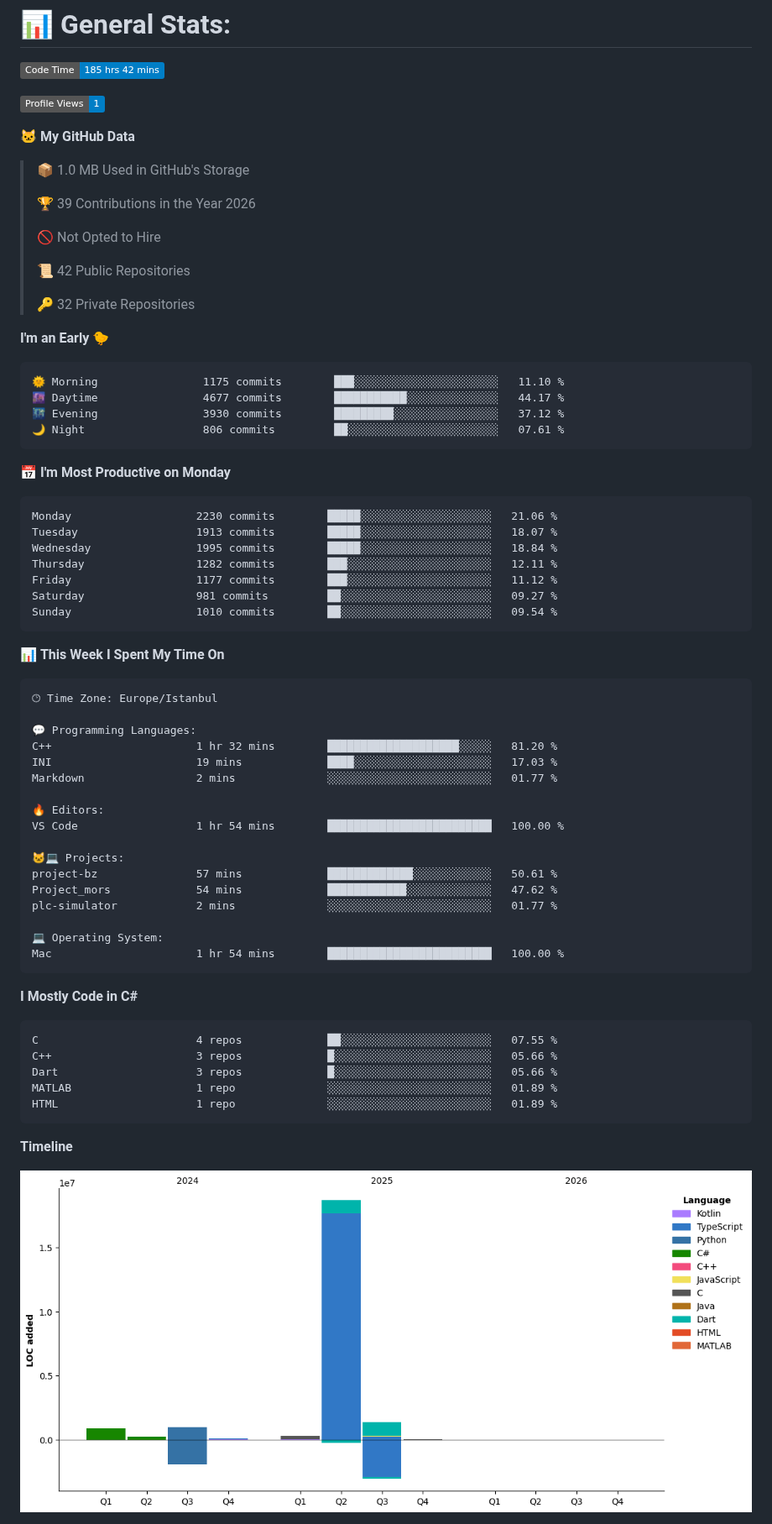
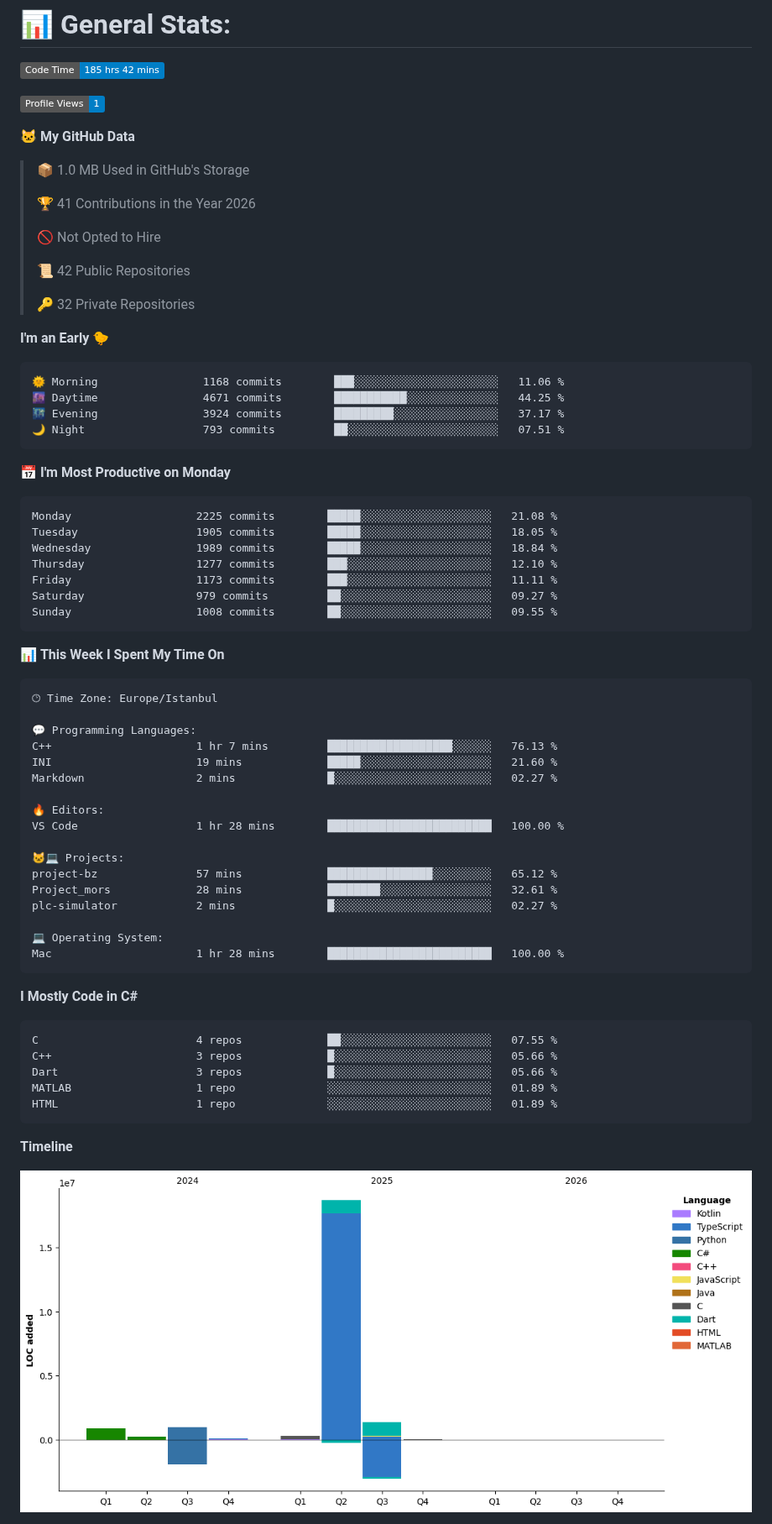
Before and after one commit to selcukdinc/selcukdinc, a Markdown page: README.md, the part around one of its changes. Shown at 84% size. Rendered like a GitHub page; pictures changed too: assets/bar_graph.png; badges without logos.

Commit message:
Updated with Dev Metrics

````diff
--- a/README.md
+++ b/README.md
@@ -39,7 +39,7 @@ I'm student of EEE second grade in Selcuk University<br>I'm interested codes and
 
 > 📦 1.0 MB Used in GitHub's Storage
  >
-> 🏆 39 Contributions in the Year 2026
+> 🏆 41 Contributions in the Year 2026
  >
 > 🚫 Not Opted to Hire
  >
@@ -50,21 +50,21 @@ I'm student of EEE second grade in Selcuk University<br>I'm interested codes and
 **I'm an Early 🐤**
 
 ```text
-🌞 Morning                1175 commits        ███░░░░░░░░░░░░░░░░░░░░░░   11.10 %
-🌆 Daytime                4677 commits        ███████████░░░░░░░░░░░░░░   44.17 %
-🌃 Evening                3930 commits        █████████░░░░░░░░░░░░░░░░   37.12 %
-🌙 Night                  806 commits         ██░░░░░░░░░░░░░░░░░░░░░░░   07.61 %
+🌞 Morning                1168 commits        ███░░░░░░░░░░░░░░░░░░░░░░   11.06 %
+🌆 Daytime                4671 commits        ███████████░░░░░░░░░░░░░░   44.25 %
+🌃 Evening                3924 commits        █████████░░░░░░░░░░░░░░░░   37.17 %
+🌙 Night                  793 commits         ██░░░░░░░░░░░░░░░░░░░░░░░   07.51 %
 ```
 📅 **I'm Most Productive on Monday**
 
 ```text
-Monday                   2230 commits        █████░░░░░░░░░░░░░░░░░░░░   21.06 %
-Tuesday                  1913 commits        █████░░░░░░░░░░░░░░░░░░░░   18.07 %
-Wednesday                1995 commits        █████░░░░░░░░░░░░░░░░░░░░   18.84 %
-Thursday                 1282 commits        ███░░░░░░░░░░░░░░░░░░░░░░   12.11 %
-Friday                   1177 commits        ███░░░░░░░░░░░░░░░░░░░░░░   11.12 %
-Saturday                 981 commits         ██░░░░░░░░░░░░░░░░░░░░░░░   09.27 %
-Sunday                   1010 commits        ██░░░░░░░░░░░░░░░░░░░░░░░   09.54 %
+Monday                   2225 commits        █████░░░░░░░░░░░░░░░░░░░░   21.08 %
+Tuesday                  1905 commits        █████░░░░░░░░░░░░░░░░░░░░   18.05 %
+Wednesday                1989 commits        █████░░░░░░░░░░░░░░░░░░░░   18.84 %
+Thursday                 1277 commits        ███░░░░░░░░░░░░░░░░░░░░░░   12.10 %
+Friday                   1173 commits        ███░░░░░░░░░░░░░░░░░░░░░░   11.11 %
+Saturday                 979 commits         ██░░░░░░░░░░░░░░░░░░░░░░░   09.27 %
+Sunday                   1008 commits        ██░░░░░░░░░░░░░░░░░░░░░░░   09.55 %
 ```
 
 
@@ -74,20 +74,20 @@ Sunday                   1010 commits        ██░░░░░░░░░
 🕑︎ Time Zone: Europe/Istanbul
 
 💬 Programming Languages:
-C++                      1 hr 32 mins        ████████████████████░░░░░   81.20 %
-INI                      19 mins             ████░░░░░░░░░░░░░░░░░░░░░   17.03 %
-Markdown                 2 mins              ░░░░░░░░░░░░░░░░░░░░░░░░░   01.77 %
+C++                      1 hr 7 mins         ███████████████████░░░░░░   76.13 %
+INI                      19 mins             █████░░░░░░░░░░░░░░░░░░░░   21.60 %
+Markdown                 2 mins              █░░░░░░░░░░░░░░░░░░░░░░░░   02.27 %
 
 🔥 Editors:
-VS Code                  1 hr 54 mins        █████████████████████████   100.00 %
+VS Code                  1 hr 28 mins        █████████████████████████   100.00 %
 
 🐱‍💻 Projects:
-project-bz               57 mins             █████████████░░░░░░░░░░░░   50.61 %
-Project_mors             54 mins             ████████████░░░░░░░░░░░░░   47.62 %
-plc-simulator            2 mins              ░░░░░░░░░░░░░░░░░░░░░░░░░   01.77 %
+project-bz               57 mins             ████████████████░░░░░░░░░   65.12 %
+Project_mors             28 mins             ████████░░░░░░░░░░░░░░░░░   32.61 %
+plc-simulator            2 mins              █░░░░░░░░░░░░░░░░░░░░░░░░   02.27 %
 
 💻 Operating System:
-Mac                      1 hr 54 mins        █████████████████████████   100.00 %
+Mac                      1 hr 28 mins        █████████████████████████   100.00 %
 ```
 
 **I Mostly Code in C#**
````
Also changed, not shown: other parts of README.md (+1 -1 lines).
